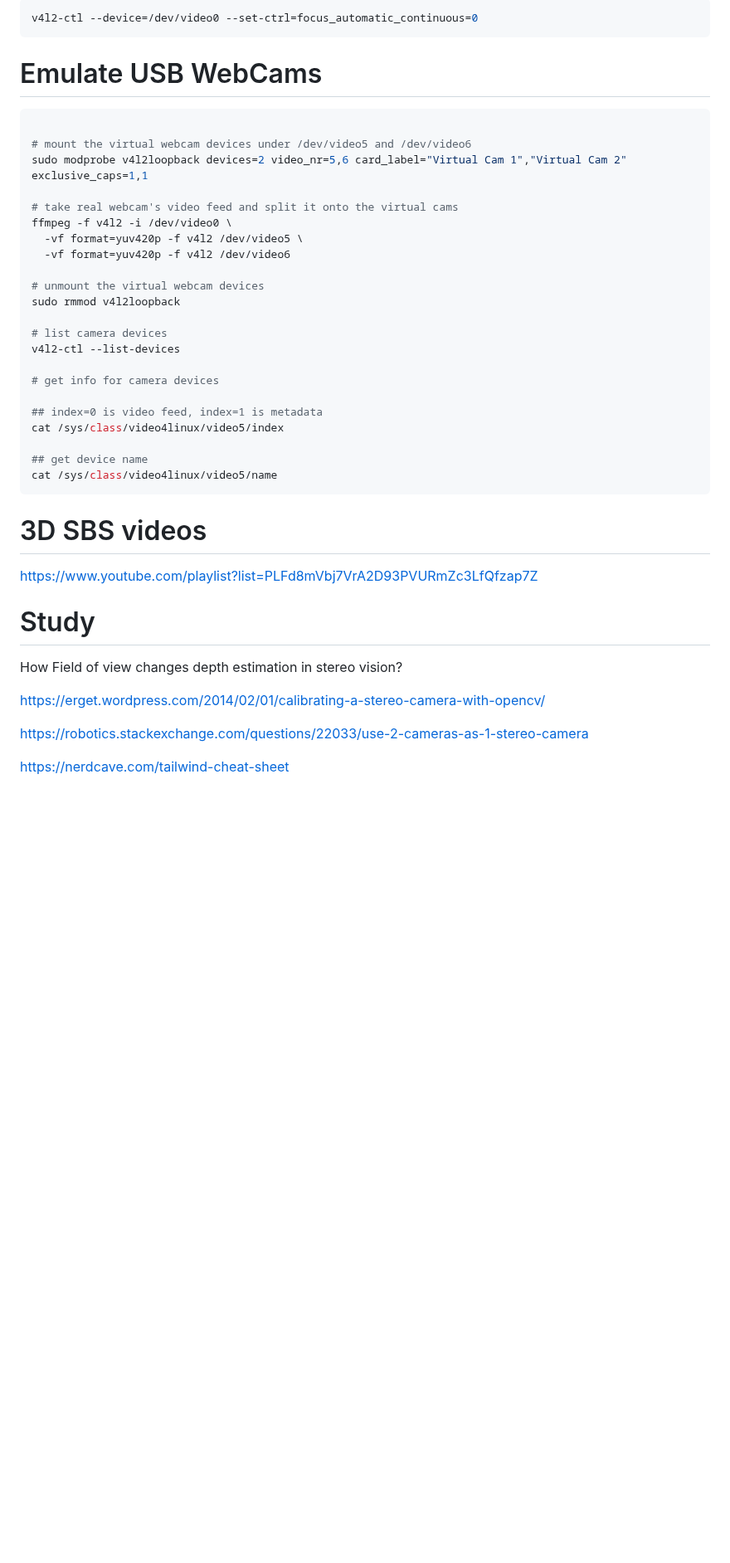
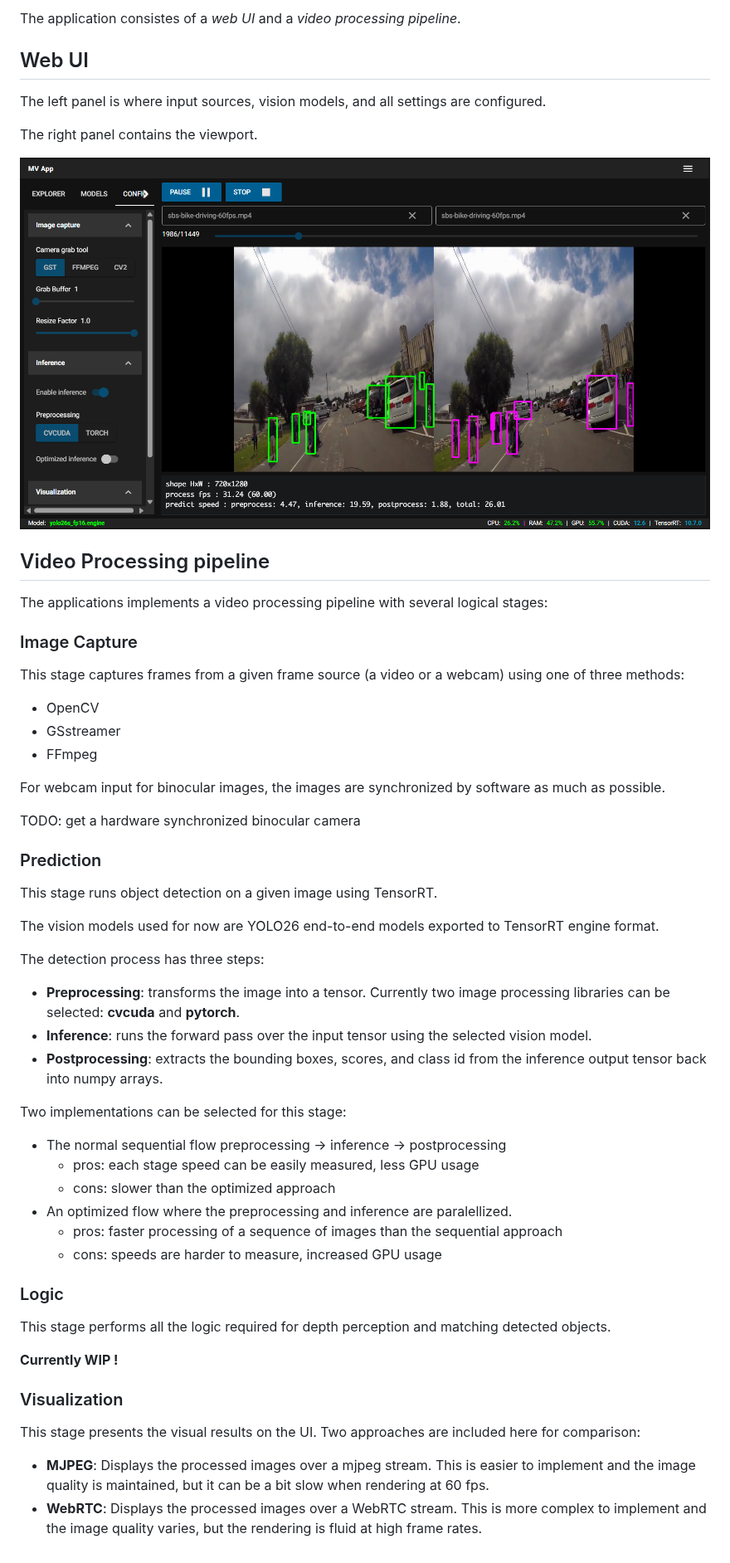
Before and after one commit to keenstoat/mv_app, a Markdown page: README.md, the part around one of its changes. Shown at 83% size. Rendered like a GitHub page; pictures changed too: docs/mvapp.png (added); blank space fills up the shorter version.

````diff
--- a/README.md
+++ b/README.md
@@ -12,48 +13,61 @@ Set controls
 
-```bash
-v4l2-ctl --device=/dev/video0 --set-ctrl=focus_automatic_continuous=0
-```
+The application consistes of a *web UI* and a *video processing pipeline*.
 
-# Emulate USB WebCams
+## Web UI
 
-```bash
+The left panel is where input sources, vision models, and all settings are configured.
 
-# mount the virtual webcam devices under /dev/video5 and /dev/video6
-sudo modprobe v4l2loopback devices=2 video_nr=5,6 card_label="Virtual Cam 1","Virtual Cam 2" exclusive_caps=1,1
+The right panel contains the viewport.
 
-# take real webcam's video feed and split it onto the virtual cams
-ffmpeg -f v4l2 -i /dev/video0 \
-  -vf format=yuv420p -f v4l2 /dev/video5 \
-  -vf format=yuv420p -f v4l2 /dev/video6
+<img src="docs/mvapp.png" width="100%">
 
-# unmount the virtual webcam devices
-sudo rmmod v4l2loopback
+## Video Processing pipeline
 
-# list camera devices
-v4l2-ctl --list-devices
+The applications implements a video processing pipeline with several logical stages:
 
-# get info for camera devices
+### Image Capture
 
-## index=0 is video feed, index=1 is metadata
-cat /sys/class/video4linux/video5/index
+This stage captures frames from a given frame source (a video or a webcam) using one of three methods:
 
-## get device name
-cat /sys/class/video4linux/video5/name
-```
+- OpenCV
+- GSstreamer
+- FFmpeg
 
-# 3D SBS videos
+For webcam input for binocular images, the images are synchronized by software as much as possible.
 
-https://www.youtube.com/playlist?list=PLFd8mVbj7VrA2D93PVURmZc3LfQfzap7Z
+TODO: get a hardware synchronized binocular camera
 
+### Prediction
 
+This stage runs object detection on a given image using TensorRT.
 
+The vision models used for now are YOLO26 end-to-end models exported to TensorRT engine format.
 
-# Study
+The detection process has three steps:
 
-How Field of view changes depth estimation in stereo vision?
+- **Preprocessing**: transforms the image into a tensor. Currently two image processing libraries can be selected: **cvcuda** and **pytorch**.
+- **Inference**: runs the forward pass over the input tensor using the selected vision model.
+- **Postprocessing**: extracts the bounding boxes, scores, and class id from the inference output tensor back into numpy arrays.
 
-https://erget.wordpress.com/2014/02/01/calibrating-a-stereo-camera-with-opencv/
+Two implementations can be selected for this stage:
+- The normal sequential flow preprocessing -> inference -> postprocessing
+    - pros: each stage speed can be easily measured, less GPU usage
+    - cons: slower than the optimized approach
+- An optimized flow where the preprocessing and inference are paralellized.
+    - pros: faster processing of a sequence of images than the sequential approach
+    - cons: speeds are harder to measure, increased GPU usage
 
-https://robotics.stackexchange.com/questions/22033/use-2-cameras-as-1-stereo-camera
+### Logic
 
-https://nerdcave.com/tailwind-cheat-sheet
+This stage performs all the logic required for depth perception and matching detected objects.
+
+**Currently WIP !**
+
+### Visualization
+
+This stage presents the visual results on the UI. Two approaches are included here for comparison:
+
+- **MJPEG**: Displays the processed images over a mjpeg stream.
+    This is easier to implement and the image quality is maintained, but it can be a bit slow when rendering at 60 fps.
+- **WebRTC**: Displays the processed images over a WebRTC stream.
+    This is more complex to implement and the image quality varies, but the rendering is fluid at high frame rates.
````
Also changed, not shown: other parts of README.md (+9 -8 lines), tools.md (added, +59 -0 lines), 6 other files.
